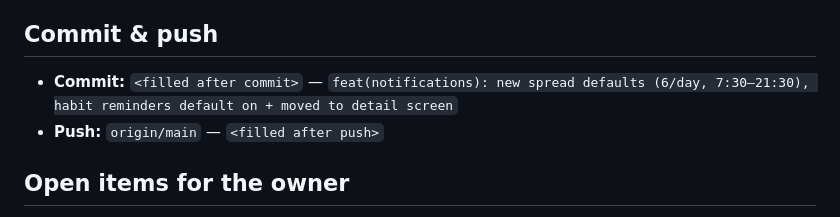
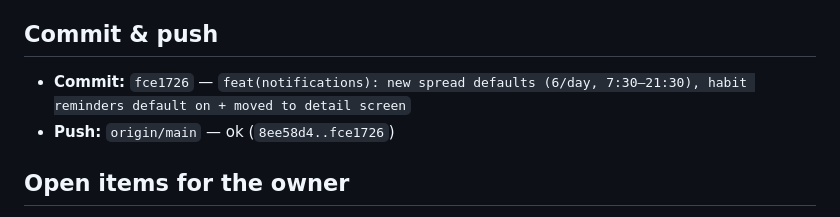
Before and after one commit to ammaralkhatib/vegan_motivation_app, a Markdown page: claude-reports/2026-06-23/003-notif-defaults-and-habit-reminder-move.md, the part around the change. GitHub-like rendering.

Commit message:
docs(release): add 003 report for notif defaults + habit reminder move
Prompt: claude-prompts/2026-06-23/003-notif-defaults-and-habit-reminder-move.md

Co-Authored-By: Claude Opus 4.8 (1M context) <noreply@anthropic.com>

```diff
--- a/claude-reports/2026-06-23/003-notif-defaults-and-habit-reminder-move.md
+++ b/claude-reports/2026-06-23/003-notif-defaults-and-habit-reminder-move.md
@@ -76,9 +76,9 @@ Manual click-path (needs a device/simulator — not run here):
 
 ## Commit & push
 
-- **Commit:** `<filled after commit>` — `feat(notifications): new spread defaults
-  (6/day, 7:30–21:30), habit reminders default on + moved to detail screen`
-- **Push:** `origin/main` — `<filled after push>`
+- **Commit:** `fce1726` — `feat(notifications): new spread defaults (6/day,
+  7:30–21:30), habit reminders default on + moved to detail screen`
+- **Push:** `origin/main` — ok (`8ee58d4..fce1726`)
 
 ## Open items for the owner
 
```
